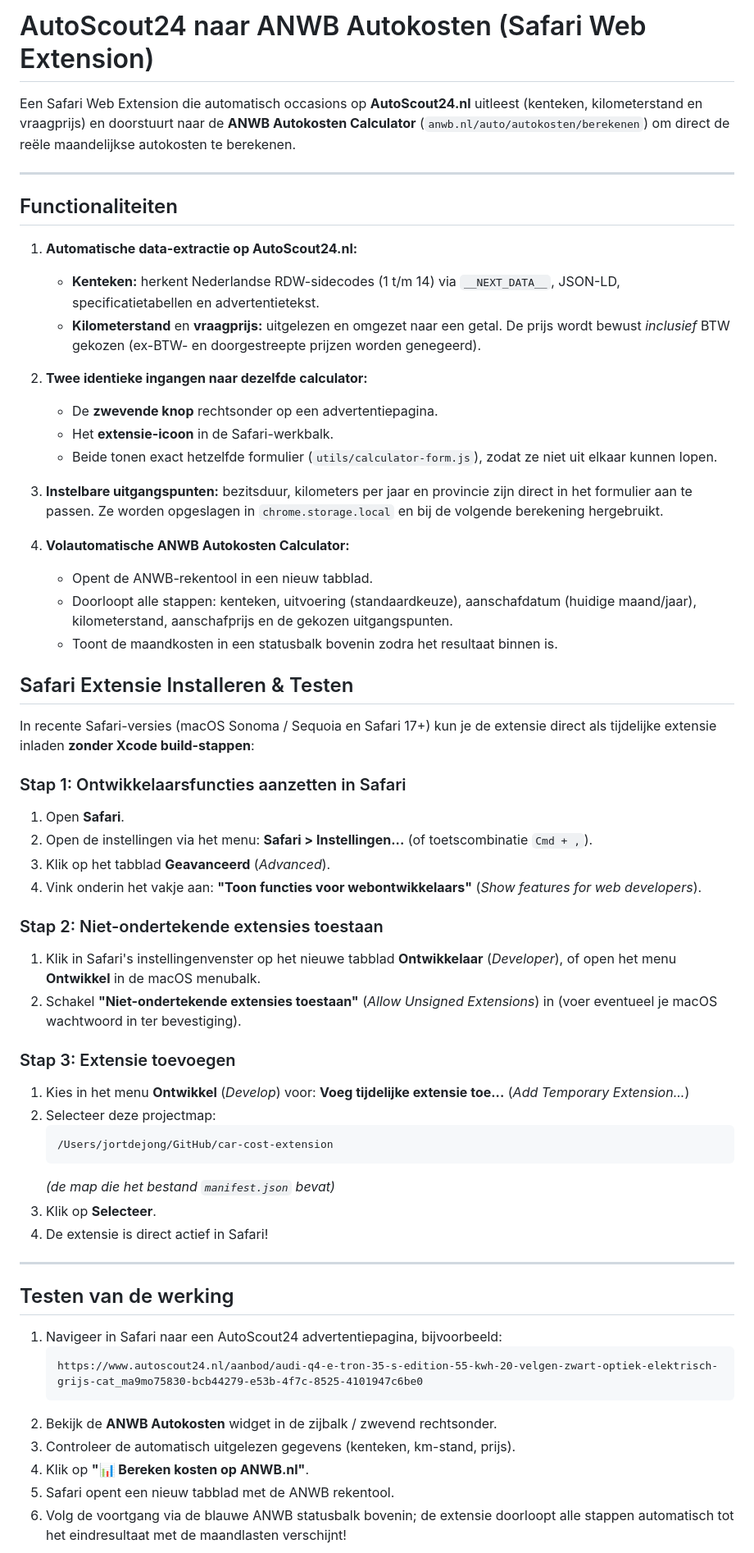
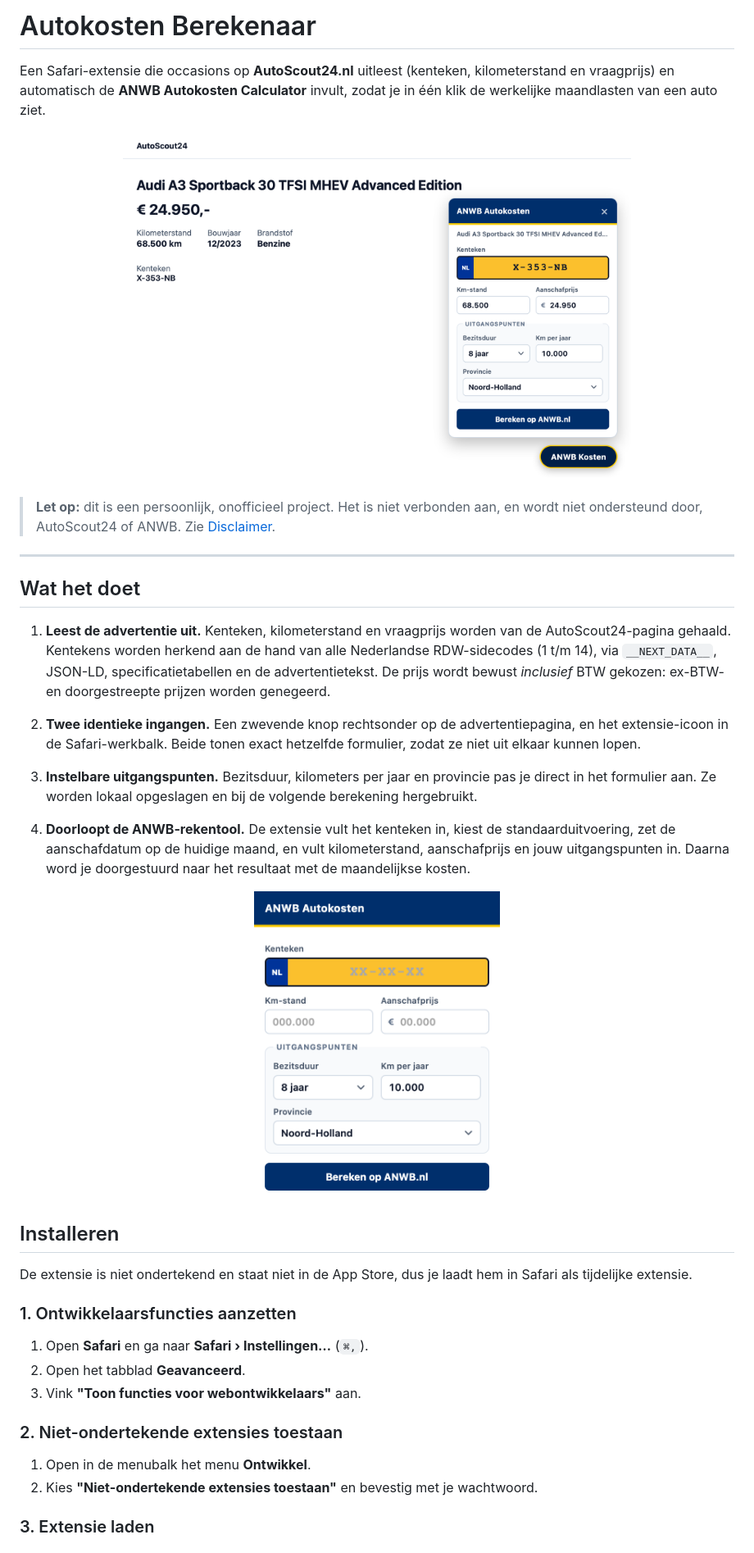
Before and after one commit to JortdeJong13/autokosten-berekenaar, a Markdown page: README.md, the part around one of its changes. Shown at 82% size. Drawn GitHub-style; pictures changed too: docs/floating-panel.png (added), docs/popup.png (added).

````diff
--- a/README.md
+++ b/README.md
@@ -1,63 +1,43 @@
-# AutoScout24 naar ANWB Autokosten (Safari Web Extension)
+# Autokosten Berekenaar
 
-Een Safari Web Extension die automatisch occasions op **AutoScout24.nl** uitleest (kenteken, kilometerstand en vraagprijs) en doorstuurt naar de **ANWB Autokosten Calculator** (`anwb.nl/auto/autokosten/berekenen`) om direct de reële maandelijkse autokosten te berekenen.
+Een Safari-extensie die occasions op **AutoScout24.nl** uitleest (kenteken, kilometerstand en vraagprijs) en automatisch de **ANWB Autokosten Calculator** invult, zodat je in één klik de werkelijke maandlasten van een auto ziet.
+
+<p align="center">
+  <img src="docs/floating-panel.png" alt="De extensie op een AutoScout24-advertentiepagina" width="620">
+</p>
+
+> **Let op:** dit is een persoonlijk, onofficieel project. Het is niet verbonden aan, en wordt niet ondersteund door, AutoScout24 of ANWB. Zie [Disclaimer](#disclaimer).
 
 ---
 
-## Functionaliteiten
+## Wat het doet
 
-1. **Automatische data-extractie op AutoScout24.nl:**
-   - **Kenteken:** herkent Nederlandse RDW-sidecodes (1 t/m 14) via `__NEXT_DATA__`, JSON-LD, specificatietabellen en advertentietekst.
-   - **Kilometerstand** en **vraagprijs:** uitgelezen en omgezet naar een getal. De prijs wordt bewust *inclusief* BTW gekozen (ex-BTW- en doorgestreepte prijzen worden genegeerd).
+1. **Leest de advertentie uit.** Kenteken, kilometerstand en vraagprijs worden van de AutoScout24-pagina gehaald. Kentekens worden herkend aan de hand van alle Nederlandse RDW-sidecodes (1 t/m 14), via `__NEXT_DATA__`, JSON-LD, specificatietabellen en de advertentietekst. De prijs wordt bewust *inclusief* BTW gekozen: ex-BTW- en doorgestreepte prijzen worden genegeerd.
 
-2. **Twee identieke ingangen naar dezelfde calculator:**
-   - De **zwevende knop** rechtsonder op een advertentiepagina.
-   - Het **extensie-icoon** in de Safari-werkbalk.
-   - Beide tonen exact hetzelfde formulier (`utils/calculator-form.js`), zodat ze niet uit elkaar kunnen lopen.
+2. **Twee identieke ingangen.** Een zwevende knop rechtsonder op de advertentiepagina, en het extensie-icoon in de Safari-werkbalk. Beide tonen exact hetzelfde formulier, zodat ze niet uit elkaar kunnen lopen.
 
-3. **Instelbare uitgangspunten:** bezitsduur, kilometers per jaar en provincie zijn direct in het formulier aan te passen. Ze worden opgeslagen in `chrome.storage.local` en bij de volgende berekening hergebruikt.
+3. **Instelbare uitgangspunten.** Bezitsduur, kilometers per jaar en provincie pas je direct in het formulier aan. Ze worden lokaal opgeslagen en bij de volgende berekening hergebruikt.
 
-4. **Volautomatische ANWB Autokosten Calculator:**
-   - Opent de ANWB-rekentool in een nieuw tabblad.
-   - Doorloopt alle stappen: kenteken, uitvoering (standaardkeuze), aanschafdatum (huidige maand/jaar), kilometerstand, aanschafprijs en de gekozen uitgangspunten.
-   - Toont de maandkosten in een statusbalk bovenin zodra het resultaat binnen is.
+4. **Doorloopt de ANWB-rekentool.** De extensie vult het kenteken in, kiest de standaarduitvoering, zet de aanschafdatum op de huidige maand, en vult kilometerstand, aanschafprijs en jouw uitgangspunten in. Daarna word je doorgestuurd naar het resultaat met de maandelijkse kosten.
 
-## Safari Extensie Installeren & Testen
+<p align="center">
+  <img src="docs/popup.png" alt="Het extensieformulier in de Safari-werkbalk" width="300">
+</p>
 
-In recente Safari-versies (macOS Sonoma / Sequoia en Safari 17+) kun je de extensie direct als tijdelijke extensie inladen **zonder Xcode build-stappen**:
+## Installeren
 
-### Stap 1: Ontwikkelaarsfuncties aanzetten in Safari
-1. Open **Safari**.
-2. Open de instellingen via het menu: **Safari > Instellingen...** (of toetscombinatie `Cmd + ,`).
-3. Klik op het tabblad **Geavanceerd** (*Advanced*).
-4. Vink onderin het vakje aan: **"Toon functies voor webontwikkelaars"** (*Show features for web developers*).
+De extensie is niet ondertekend en staat niet in de App Store, dus je laadt hem in Safari als tijdelijke extensie.
 
-### Stap 2: Niet-ondertekende extensies toestaan
-1. Klik in Safari's instellingenvenster op het nieuwe tabblad **Ontwikkelaar** (*Developer*), of open het menu **Ontwikkel** in de macOS menubalk.
-2. Schakel **"Niet-ondertekende extensies toestaan"** (*Allow Unsigned Extensions*) in (voer eventueel je macOS wachtwoord in ter bevestiging).
+### 1. Ontwikkelaarsfuncties aanzetten
 
-### Stap 3: Extensie toevoegen
-1. Kies in het menu **Ontwikkel** (*Develop*) voor:
-   **Voeg tijdelijke extensie toe...** (*Add Temporary Extension...*)
-2. Selecteer deze projectmap:
-   ```
-   /Users/jortdejong/GitHub/car-cost-extension
-   ```
-   *(de map die het bestand `manifest.json` bevat)*
-3. Klik op **Selecteer**.
-4. De extensie is direct actief in Safari!
+1. Open **Safari** en ga naar **Safari › Instellingen…** (`⌘,`).
+2. Open het tabblad **Geavanceerd**.
+3. Vink **"Toon functies voor webontwikkelaars"** aan.
 
----
+### 2. Niet-ondertekende extensies toestaan
 
-## Testen van de werking
+1. Open in de menubalk het menu **Ontwikkel**.
+2. Kies **"Niet-ondertekende extensies toestaan"** en bevestig met je wachtwoord.
 
-1. Navigeer in Safari naar een AutoScout24 advertentiepagina, bijvoorbeeld:
-   ```
-   https://www.autoscout24.nl/aanbod/audi-q4-e-tron-35-s-edition-55-kwh-20-velgen-zwart-optiek-elektrisch-grijs-cat_ma9mo75830-bcb44279-e53b-4f7c-8525-4101947c6be0
-   ```
-2. Bekijk de **ANWB Autokosten** widget in de zijbalk / zwevend rechtsonder.
-3. Controleer de automatisch uitgelezen gegevens (kenteken, km-stand, prijs).
-4. Klik op **"📊 Bereken kosten op ANWB.nl"**.
-5. Safari opent een nieuw tabblad met de ANWB rekentool.
-6. Volg de voortgang via de blauwe ANWB statusbalk bovenin; de extensie doorloopt alle stappen automatisch tot het eindresultaat met de maandlasten verschijnt!
+### 3. Extensie laden
 
````
Also changed, not shown: other parts of README.md (+66 -31 lines), 7 other files.
